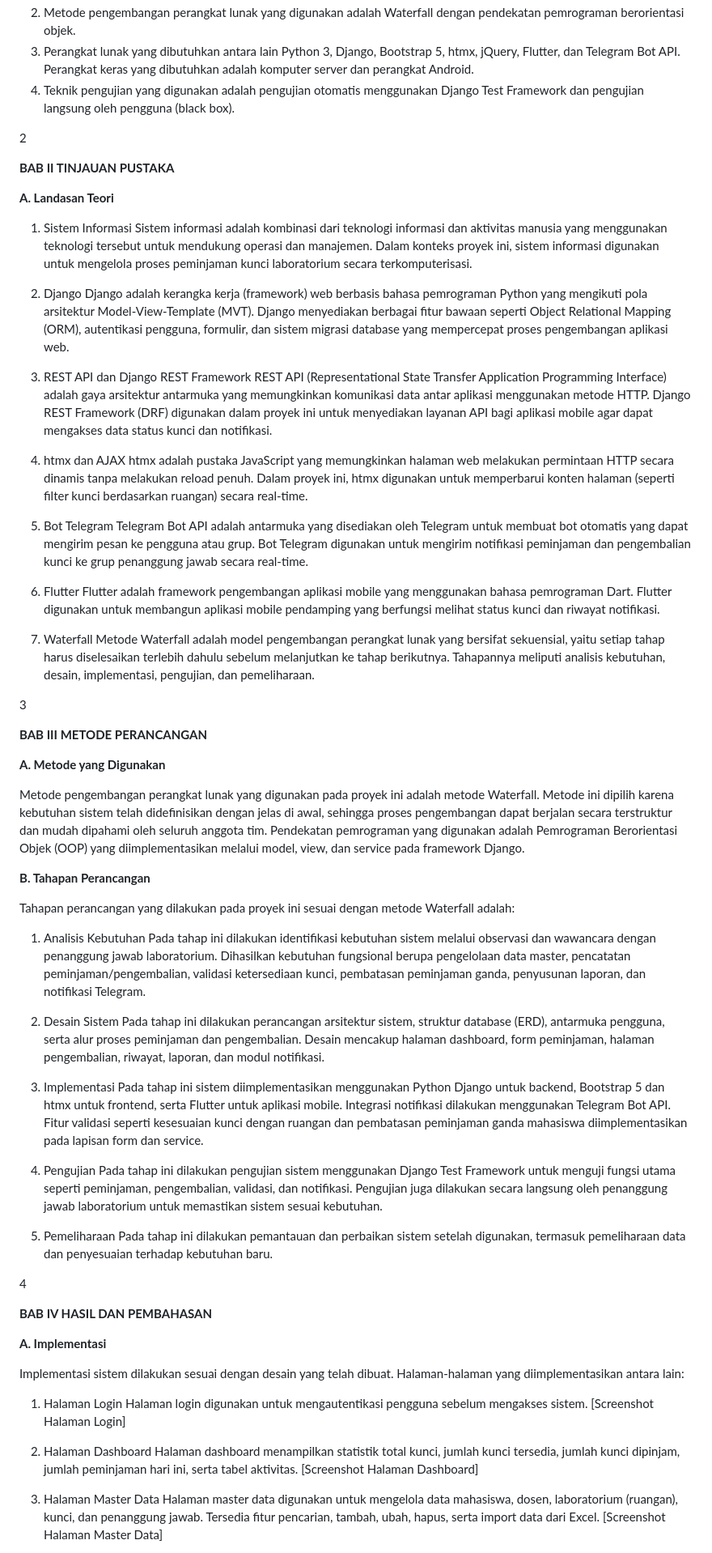
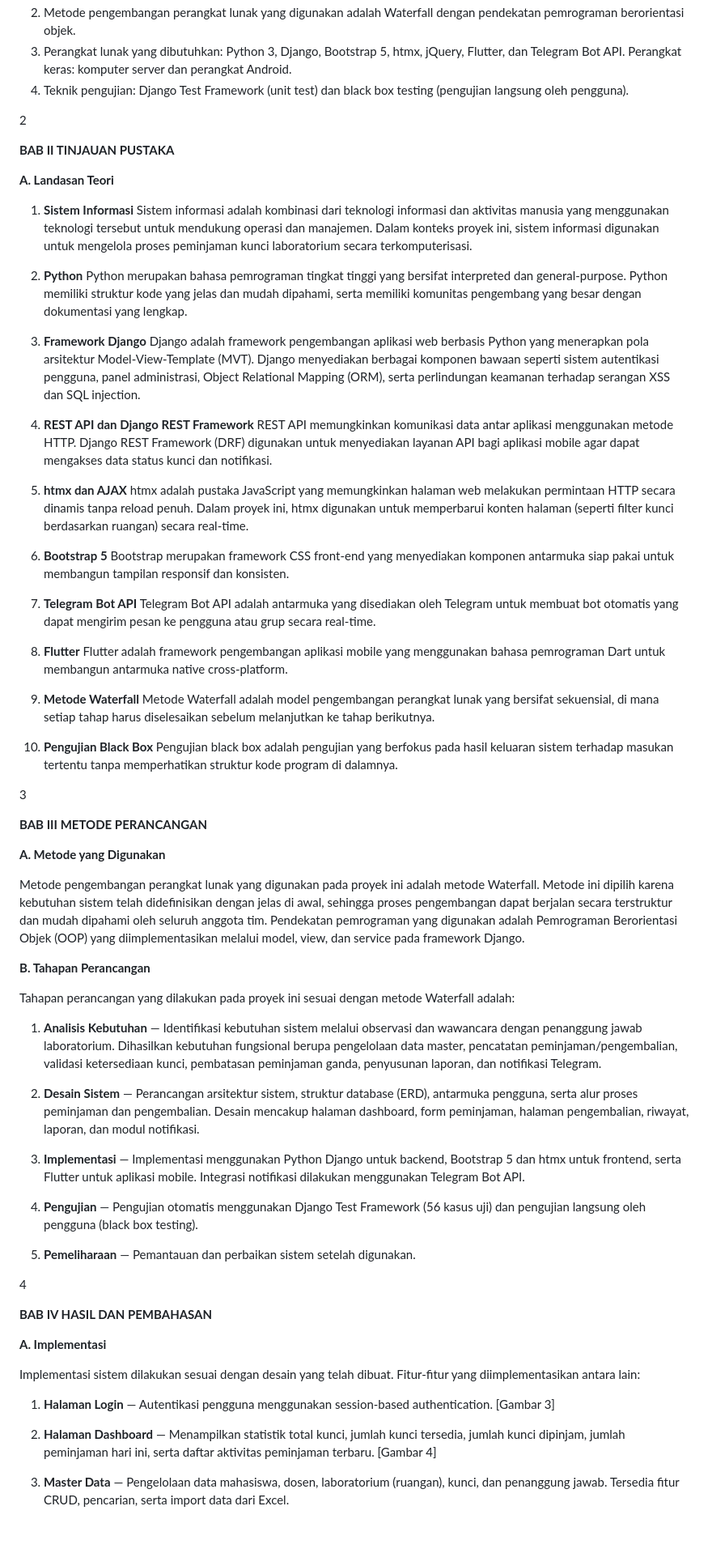
Before and after one commit to delvin07-hub/sistem-peminjaman-kunci-lab, a Markdown page: docs/laporan_capstone.md, the part around one of its changes. Shown at 81% size. Drawn GitHub-style; blank space fills up the shorter version.

```diff
--- a/docs/laporan_capstone.md
+++ b/docs/laporan_capstone.md
@@ -174,6 +160,6 @@ Batasan masalah dalam proyek ini adalah:
 2) Metode pengembangan perangkat lunak yang digunakan adalah Waterfall dengan pendekatan pemrograman berorientasi objek.
-3) Perangkat lunak yang dibutuhkan antara lain Python 3, Django, Bootstrap 5, htmx, jQuery, Flutter, dan Telegram Bot API. Perangkat keras yang dibutuhkan adalah komputer server dan perangkat Android.
-4) Teknik pengujian yang digunakan adalah pengujian otomatis menggunakan Django Test Framework dan pengujian langsung oleh pengguna (black box).
+3) Perangkat lunak yang dibutuhkan: Python 3, Django, Bootstrap 5, htmx, jQuery, Flutter, dan Telegram Bot API. Perangkat keras: komputer server dan perangkat Android.
+4) Teknik pengujian: Django Test Framework (unit test) dan black box testing (pengujian langsung oleh pengguna).
 
 2
 
@@ -181,26 +167,35 @@ Batasan masalah dalam proyek ini adalah:
 
 **A. Landasan Teori**
 
-1. Sistem Informasi
+1. **Sistem Informasi**
 Sistem informasi adalah kombinasi dari teknologi informasi dan aktivitas manusia yang menggunakan teknologi tersebut untuk mendukung operasi dan manajemen. Dalam konteks proyek ini, sistem informasi digunakan untuk mengelola proses peminjaman kunci laboratorium secara terkomputerisasi.
 
-2. Django
-Django adalah kerangka kerja (framework) web berbasis bahasa pemrograman Python yang mengikuti pola arsitektur Model-View-Template (MVT). Django menyediakan berbagai fitur bawaan seperti Object Relational Mapping (ORM), autentikasi pengguna, formulir, dan sistem migrasi database yang mempercepat proses pengembangan aplikasi web.
+2. **Python**
+Python merupakan bahasa pemrograman tingkat tinggi yang bersifat interpreted dan general-purpose. Python memiliki struktur kode yang jelas dan mudah dipahami, serta memiliki komunitas pengembang yang besar dengan dokumentasi yang lengkap.
 
-3. REST API dan Django REST Framework
-REST API (Representational State Transfer Application Programming Interface) adalah gaya arsitektur antarmuka yang memungkinkan komunikasi data antar aplikasi menggunakan metode HTTP. Django REST Framework (DRF) digunakan dalam proyek ini untuk menyediakan layanan API bagi aplikasi mobile agar dapat mengakses data status kunci dan notifikasi.
+3. **Framework Django**
+Django adalah framework pengembangan aplikasi web berbasis Python yang menerapkan pola arsitektur Model-View-Template (MVT). Django menyediakan berbagai komponen bawaan seperti sistem autentikasi pengguna, panel administrasi, Object Relational Mapping (ORM), serta perlindungan keamanan terhadap serangan XSS dan SQL injection.
 
-4. htmx dan AJAX
-htmx adalah pustaka JavaScript yang memungkinkan halaman web melakukan permintaan HTTP secara dinamis tanpa melakukan reload penuh. Dalam proyek ini, htmx digunakan untuk memperbarui konten halaman (seperti filter kunci berdasarkan ruangan) secara real-time.
+4. **REST API dan Django REST Framework**
+REST API memungkinkan komunikasi data antar aplikasi menggunakan metode HTTP. Django REST Framework (DRF) digunakan untuk menyediakan layanan API bagi aplikasi mobile agar dapat mengakses data status kunci dan notifikasi.
 
-5. Bot Telegram
-Telegram Bot API adalah antarmuka yang disediakan oleh Telegram untuk membuat bot otomatis yang dapat mengirim pesan ke pengguna atau grup. Bot Telegram digunakan untuk mengirim notifikasi peminjaman dan pengembalian kunci ke grup penanggung jawab secara real-time.
+5. **htmx dan AJAX**
+htmx adalah pustaka JavaScript yang memungkinkan halaman web melakukan permintaan HTTP secara dinamis tanpa reload penuh. Dalam proyek ini, htmx digunakan untuk memperbarui konten halaman (seperti filter kunci berdasarkan ruangan) secara real-time.
 
-6. Flutter
-Flutter adalah framework pengembangan aplikasi mobile yang menggunakan bahasa pemrograman Dart. Flutter digunakan untuk membangun aplikasi mobile pendamping yang berfungsi melihat status kunci dan riwayat notifikasi.
+6. **Bootstrap 5**
+Bootstrap merupakan framework CSS front-end yang menyediakan komponen antarmuka siap pakai untuk membangun tampilan responsif dan konsisten.
 
-7. Waterfall
-Metode Waterfall adalah model pengembangan perangkat lunak yang bersifat sekuensial, yaitu setiap tahap harus diselesaikan terlebih dahulu sebelum melanjutkan ke tahap berikutnya. Tahapannya meliputi analisis kebutuhan, desain, implementasi, pengujian, dan pemeliharaan.
+7. **Telegram Bot API**
+Telegram Bot API adalah antarmuka yang disediakan oleh Telegram untuk membuat bot otomatis yang dapat mengirim pesan ke pengguna atau grup secara real-time.
+
+8. **Flutter**
+Flutter adalah framework pengembangan aplikasi mobile yang menggunakan bahasa pemrograman Dart untuk membangun antarmuka native cross-platform.
+
+9. **Metode Waterfall**
+Metode Waterfall adalah model pengembangan perangkat lunak yang bersifat sekuensial, di mana setiap tahap harus diselesaikan sebelum melanjutkan ke tahap berikutnya.
+
+10. **Pengujian Black Box**
+Pengujian black box adalah pengujian yang berfokus pada hasil keluaran sistem terhadap masukan tertentu tanpa memperhatikan struktur kode program di dalamnya.
 
 3
 
@@ -214,20 +209,15 @@ Metode pengembangan perangkat lunak yang digunakan pada proyek ini adalah metode
 
 Tahapan perancangan yang dilakukan pada proyek ini sesuai dengan metode Waterfall adalah:
 
-1. Analisis Kebutuhan
-Pada tahap ini dilakukan identifikasi kebutuhan sistem melalui observasi dan wawancara dengan penanggung jawab laboratorium. Dihasilkan kebutuhan fungsional berupa pengelolaan data master, pencatatan peminjaman/pengembalian, validasi ketersediaan kunci, pembatasan peminjaman ganda, penyusunan laporan, dan notifikasi Telegram.
+1. **Analisis Kebutuhan** — Identifikasi kebutuhan sistem melalui observasi dan wawancara dengan penanggung jawab laboratorium. Dihasilkan kebutuhan fungsional berupa pengelolaan data master, pencatatan peminjaman/pengembalian, validasi ketersediaan kunci, pembatasan peminjaman ganda, penyusunan laporan, dan notifikasi Telegram.
 
-2. Desain Sistem
-Pada tahap ini dilakukan perancangan arsitektur sistem, struktur database (ERD), antarmuka pengguna, serta alur proses peminjaman dan pengembalian. Desain mencakup halaman dashboard, form peminjaman, halaman pengembalian, riwayat, laporan, dan modul notifikasi.
+2. **Desain Sistem** — Perancangan arsitektur sistem, struktur database (ERD), antarmuka pengguna, serta alur proses peminjaman dan pengembalian. Desain mencakup halaman dashboard, form peminjaman, halaman pengembalian, riwayat, laporan, dan modul notifikasi.
 
-3. Implementasi
-Pada tahap ini sistem diimplementasikan menggunakan Python Django untuk backend, Bootstrap 5 dan htmx untuk frontend, serta Flutter untuk aplikasi mobile. Integrasi notifikasi dilakukan menggunakan Telegram Bot API. Fitur validasi seperti kesesuaian kunci dengan ruangan dan pembatasan peminjaman ganda mahasiswa diimplementasikan pada lapisan form dan service.
+3. **Implementasi** — Implementasi menggunakan Python Django untuk backend, Bootstrap 5 dan htmx untuk frontend, serta Flutter untuk aplikasi mobile. Integrasi notifikasi dilakukan menggunakan Telegram Bot API.
 
-4. Pengujian
-Pada tahap ini dilakukan pengujian sistem menggunakan Django Test Framework untuk menguji fungsi utama seperti peminjaman, pengembalian, validasi, dan notifikasi. Pengujian juga dilakukan secara langsung oleh penanggung jawab laboratorium untuk memastikan sistem sesuai kebutuhan.
+4. **Pengujian** — Pengujian otomatis menggunakan Django Test Framework (56 kasus uji) dan pengujian langsung oleh pengguna (black box testing).
 
-5. Pemeliharaan
-Pada tahap ini dilakukan pemantauan dan perbaikan sistem setelah digunakan, termasuk pemeliharaan data dan penyesuaian terhadap kebutuhan baru.
+5. **Pemeliharaan** — Pemantauan dan perbaikan sistem setelah digunakan.
 
 4
 
@@ -235,14 +225,11 @@ Pada tahap ini dilakukan pemantauan dan perbaikan sistem setelah digunakan, term
 
 **A. Implementasi**
 
-Implementasi sistem dilakukan sesuai dengan desain yang telah dibuat. Halaman-halaman yang diimplementasikan antara lain:
+Implementasi sistem dilakukan sesuai dengan desain yang telah dibuat. Fitur-fitur yang diimplementasikan antara lain:
 
-1. Halaman Login
-Halaman login digunakan untuk mengautentikasi pengguna sebelum mengakses sistem. [Screenshot Halaman Login]
+1. **Halaman Login** — Autentikasi pengguna menggunakan session-based authentication. [Gambar 3]
 
-2. Halaman Dashboard
-Halaman dashboard menampilkan statistik total kunci, jumlah kunci tersedia, jumlah kunci dipinjam, jumlah peminjaman hari ini, serta tabel aktivitas. [Screenshot Halaman Dashboard]
+2. **Halaman Dashboard** — Menampilkan statistik total kunci, jumlah kunci tersedia, jumlah kunci dipinjam, jumlah peminjaman hari ini, serta daftar aktivitas peminjaman terbaru. [Gambar 4]
 
-3. Halaman Master Data
-Halaman master data digunakan untuk mengelola data mahasiswa, dosen, laboratorium (ruangan), kunci, dan penanggung jawab. Tersedia fitur pencarian, tambah, ubah, hapus, serta import data dari Excel. [Screenshot Halaman Master Data]
+3. **Master Data** — Pengelolaan data mahasiswa, dosen, laboratorium (ruangan), kunci, dan penanggung jawab. Tersedia fitur CRUD, pencarian, serta import data dari Excel.
 
```
Also changed, not shown: other parts of docs/laporan_capstone.md (+120 -129 lines).
